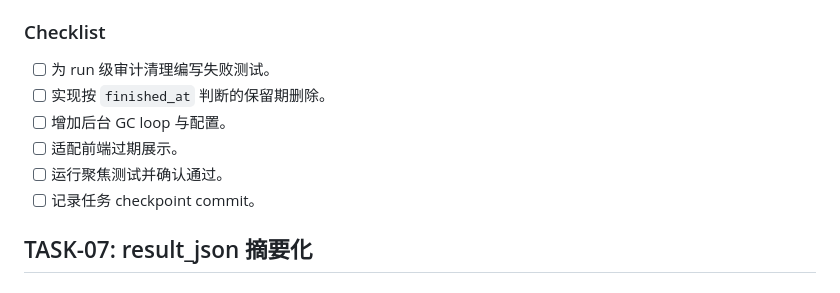
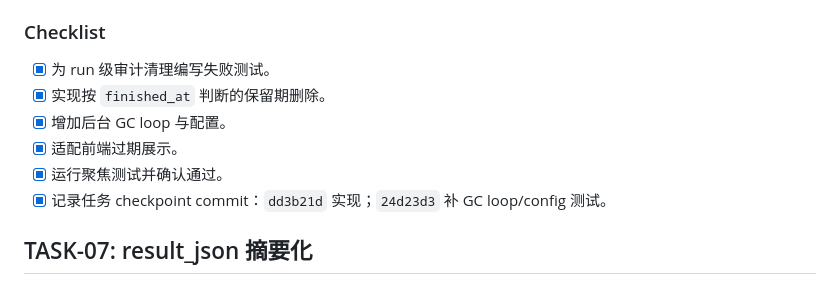
Before and after one commit to EquentR/agent_runtime, a Markdown page: docs/plans/2026-08-15-workspace-redundancy-and-sqlite-bloat-plan.md, the part around one of its changes. Drawn GitHub-style.

```diff
--- a/docs/plans/2026-08-15-workspace-redundancy-and-sqlite-bloat-plan.md
+++ b/docs/plans/2026-08-15-workspace-redundancy-and-sqlite-bloat-plan.md
@@ -221,12 +221,12 @@ readonly 任务结束后进入可回收终态，过期 workspace 和 backup 能
 
 ### Checklist
 
-- [ ] 为 run 级审计清理编写失败测试。
-- [ ] 实现按 `finished_at` 判断的保留期删除。
-- [ ] 增加后台 GC loop 与配置。
-- [ ] 适配前端过期展示。
-- [ ] 运行聚焦测试并确认通过。
-- [ ] 记录任务 checkpoint commit。
+- [x] 为 run 级审计清理编写失败测试。
+- [x] 实现按 `finished_at` 判断的保留期删除。
+- [x] 增加后台 GC loop 与配置。
+- [x] 适配前端过期展示。
+- [x] 运行聚焦测试并确认通过。
+- [x] 记录任务 checkpoint commit：`dd3b21d` 实现；`24d23d3` 补 GC loop/config 测试。
 
 ## TASK-07: result_json 摘要化
 
```
Also changed, not shown: other parts of docs/plans/2026-08-15-workspace-redundancy-and-sqlite-bloat-plan.md (+6 -6 lines).
